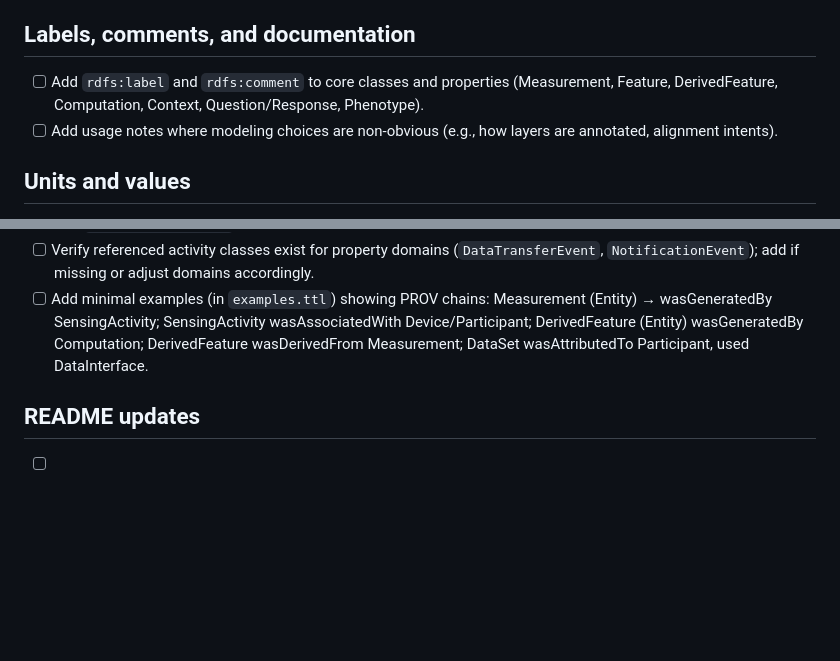
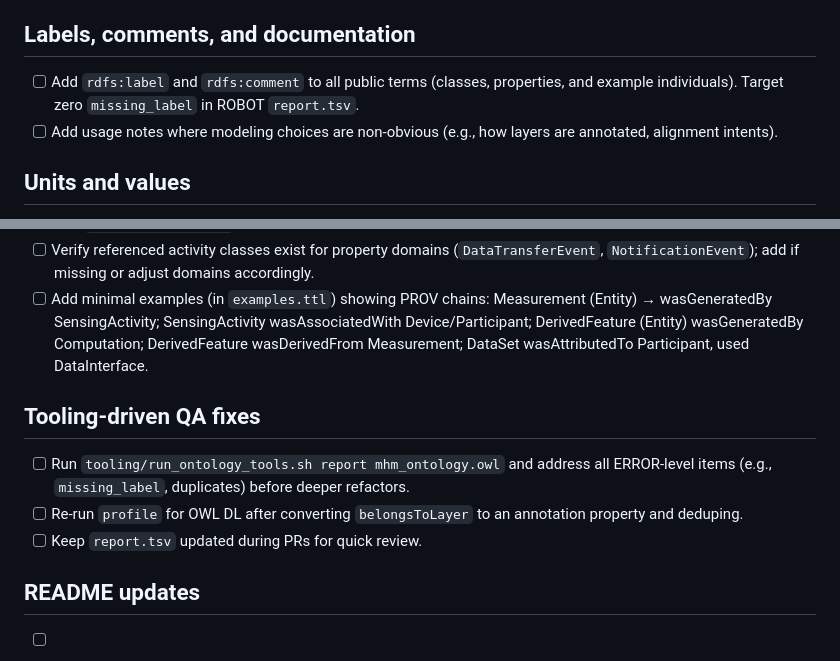
Before and after one commit to MentalHealthMission/MHM-ontology, a Markdown page: plan.md, 2 parts joined by grey strips. GitHub-like rendering; blank space fills up the shorter version.

Commit message:
plan: add tooling-driven QA steps and expand labeling goal to cover all terms

```diff
--- a/plan.md
+++ b/plan.md
@@ -19,7 +19,7 @@ This checklist proceeds in a sensible, sequential order. We’ll keep changes mi
 
 ## Labels, comments, and documentation
 
-- [ ] Add `rdfs:label` and `rdfs:comment` to core classes and properties (Measurement, Feature, DerivedFeature, Computation, Context, Question/Response, Phenotype).
+- [ ] Add `rdfs:label` and `rdfs:comment` to all public terms (classes, properties, and example individuals). Target zero `missing_label` in ROBOT `report.tsv`.
 - [ ] Add usage notes where modeling choices are non-obvious (e.g., how layers are annotated, alignment intents).
 
 ## Units and values
@@ -64,6 +64,12 @@ This checklist proceeds in a sensible, sequential order. We’ll keep changes mi
 - [ ] Verify referenced activity classes exist for property domains (`DataTransferEvent`, `NotificationEvent`); add if missing or adjust domains accordingly.
 - [ ] Add minimal examples (in `examples.ttl`) showing PROV chains: Measurement (Entity) → wasGeneratedBy SensingActivity; SensingActivity wasAssociatedWith Device/Participant; DerivedFeature (Entity) wasGeneratedBy Computation; DerivedFeature wasDerivedFrom Measurement; DataSet wasAttributedTo Participant, used DataInterface.
 
+## Tooling-driven QA fixes
+
+- [ ] Run `tooling/run_ontology_tools.sh report mhm_ontology.owl` and address all ERROR-level items (e.g., `missing_label`, duplicates) before deeper refactors.
+- [ ] Re-run `profile` for OWL DL after converting `belongsToLayer` to an annotation property and deduping.
+- [ ] Keep `report.tsv` updated during PRs for quick review.
+
 ## README updates
 
 - [ ] Add Namespaces section listing all prefixes and base IRIs used.
```
